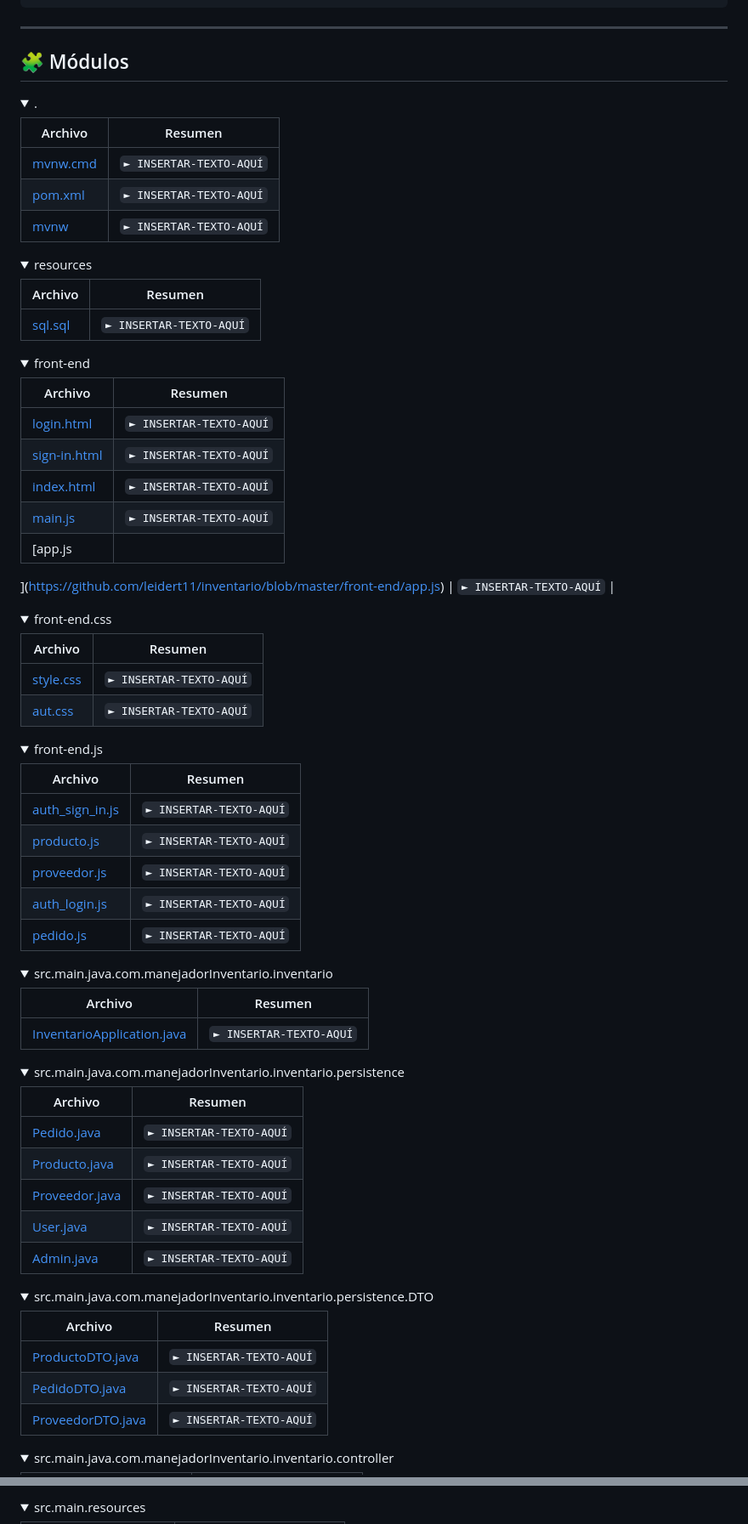
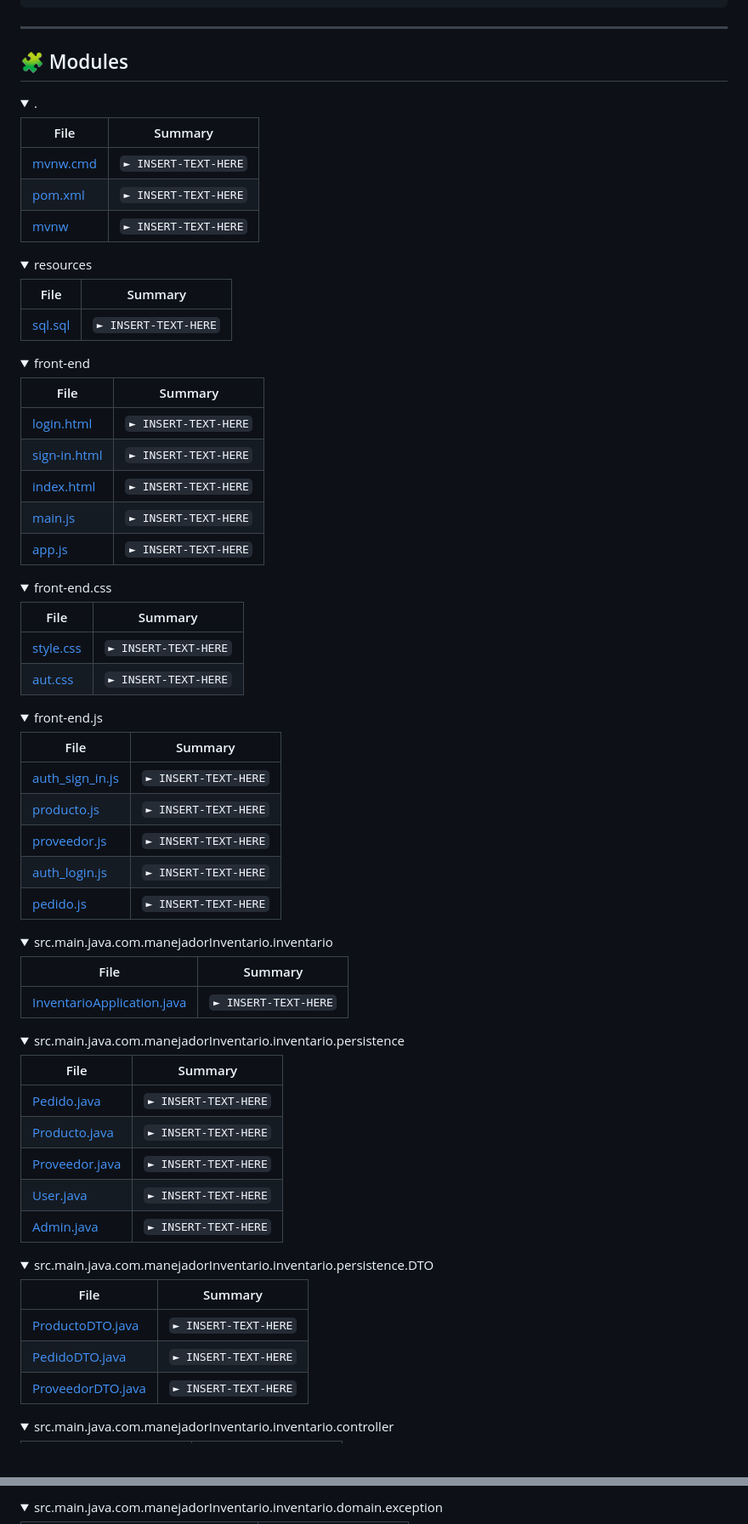
Before and after one commit to leidert11/inventario, a Markdown page: README.md, 2 parts joined by grey strips. Shown: that part at 85% size. Drawn GitHub-style; folded sections open; blank space fills up the shorter version.

```diff
--- a/README.md
+++ b/README.md
@@ -106,88 +103,86 @@
 
 ---
 
-## 🧩 Módulos
+## 🧩 Modules
 
 <details closed><summary>.</summary>
 
-| Archivo                                                                                           | Resumen                         |
-| ---                                                                                               | ---                             |
-| [mvnw.cmd](https://github.com/leidert11/inventario/blob/master/mvnw.cmd)                           | <code>► INSERTAR-TEXTO-AQUÍ</code> |
-| [pom.xml](https://github.com/leidert11/inventario/blob/master/pom.xml)                             | <code>► INSERTAR-TEXTO-AQUÍ</code> |
-| [mvnw](https://github.com/leidert11/inventario/blob/master/mvnw)                                   | <code>► INSERTAR-TEXTO-AQUÍ</code> |
+| File                                                                     | Summary                         |
+| ---                                                                      | ---                             |
+| [mvnw.cmd](https://github.com/leidert11/inventario/blob/master/mvnw.cmd) | <code>► INSERT-TEXT-HERE</code> |
+| [pom.xml](https://github.com/leidert11/inventario/blob/master/pom.xml)   | <code>► INSERT-TEXT-HERE</code> |
+| [mvnw](https://github.com/leidert11/inventario/blob/master/mvnw)         | <code>► INSERT-TEXT-HERE</code> |
 
 </details>
 
 <details closed><summary>resources</summary>
 
-| Archivo                                                                                           | Resumen                         |
-| ---                                                                                               | ---                             |
-| [sql.sql](https://github.com/leidert11/inventario/blob/master/resources/sql.sql)                   | <code>► INSERTAR-TEXTO-AQUÍ</code> |
+| File                                                                             | Summary                         |
+| ---                                                                              | ---                             |
+| [sql.sql](https://github.com/leidert11/inventario/blob/master/resources/sql.sql) | <code>► INSERT-TEXT-HERE</code> |
 
 </details>
 
 <details closed><summary>front-end</summary>
 
-| Archivo                                                                                                             | Resumen                         |
-| ---                                                                                                                 | ---                             |
-| [login.html](https://github.com/leidert11/inventario/blob/master/front-end/login.html)                             | <code>► INSERTAR-TEXTO-AQUÍ</code> |
-| [sign-in.html](https://github.com/leidert11/inventario/blob/master/front-end/sign-in.html)                         | <code>► INSERTAR-TEXTO-AQUÍ</code> |
-| [index.html](https://github.com/leidert11/inventario/blob/master/front-end/index.html)                             | <code>► INSERTAR-TEXTO-AQUÍ</code> |
-| [main.js](https://github.com/leidert11/inventario/blob/master/front-end/main.js)                                   | <code>► INSERTAR-TEXTO-AQUÍ</code> |
-| [app.js
-
-](https://github.com/leidert11/inventario/blob/master/front-end/app.js)                                     | <code>► INSERTAR-TEXTO-AQUÍ</code> |
+| File                                                                                       | Summary                         |
+| ---                                                                                        | ---                             |
+| [login.html](https://github.com/leidert11/inventario/blob/master/front-end/login.html)     | <code>► INSERT-TEXT-HERE</code> |
+| [sign-in.html](https://github.com/leidert11/inventario/blob/master/front-end/sign-in.html) | <code>► INSERT-TEXT-HERE</code> |
+| [index.html](https://github.com/leidert11/inventario/blob/master/front-end/index.html)     | <code>► INSERT-TEXT-HERE</code> |
+| [main.js](https://github.com/leidert11/inventario/blob/master/front-end/main.js)           | <code>► INSERT-TEXT-HERE</code> |
+| [app.js](https://github.com/leidert11/inventario/blob/master/front-end/app.js)             | <code>► INSERT-TEXT-HERE</code> |
 
 </details>
 
 <details closed><summary>front-end.css</summary>
 
-| Archivo                                                                                                           | Resumen                         |
-| ---                                                                                                               | ---                             |
-| [style.css](https://github.com/leidert11/inventario/blob/master/front-end/css/style.css)                         | <code>► INSERTAR-TEXTO-AQUÍ</code> |
-| [aut.css](https://github.com/leidert11/inventario/blob/master/front-end/css/aut.css)                             | <code>► INSERTAR-TEXTO-AQUÍ</code> |
+| File                                                                                     | Summary                         |
+| ---                                                                                      | ---                             |
+| [style.css](https://github.com/leidert11/inventario/blob/master/front-end/css/style.css) | <code>► INSERT-TEXT-HERE</code> |
+| [aut.css](https://github.com/leidert11/inventario/blob/master/front-end/css/aut.css)     | <code>► INSERT-TEXT-HERE</code> |
 
 </details>
 
 <details closed><summary>front-end.js</summary>
 
-| Archivo                                                                                                                       | Resumen                         |
-| ---                                                                                                                           | ---                             |
-| [auth_sign_in.js](https://github.com/leidert11/inventario/blob/master/front-end/js/auth_sign_in.js)                             | <code>► INSERTAR-TEXTO-AQUÍ</code> |
-| [producto.js](https://github.com/leidert11/inventario/blob/master/front-end/js/producto.js)                                     | <code>► INSERTAR-TEXTO-AQUÍ</code> |
-| [proveedor.js](https://github.com/leidert11/inventario/blob/master/front-end/js/proveedor.js)                                   | <code>► INSERTAR-TEXTO-AQUÍ</code> |
-| [auth_login.js](https://github.com/leidert11/inventario/blob/master/front-end/js/auth_login.js)                                 | <code>► INSERTAR-TEXTO-AQUÍ</code> |
-| [pedido.js](https://github.com/leidert11/inventario/blob/master/front-end/js/pedido.js)                                         | <code>► INSERTAR-TEXTO-AQUÍ</code> |
+| File                                                                                                | Summary                         |
+| ---                                                                                                 | ---                             |
+| [auth_sign_in.js](https://github.com/leidert11/inventario/blob/master/front-end/js/auth_sign_in.js) | <code>► INSERT-TEXT-HERE</code> |
+| [producto.js](https://github.com/leidert11/inventario/blob/master/front-end/js/producto.js)         | <code>► INSERT-TEXT-HERE</code> |
+| [proveedor.js](https://github.com/leidert11/inventario/blob/master/front-end/js/proveedor.js)       | <code>► INSERT-TEXT-HERE</code> |
+| [auth_login.js](https://github.com/leidert11/inventario/blob/master/front-end/js/auth_login.js)     | <code>► INSERT-TEXT-HERE</code> |
+| [pedido.js](https://github.com/leidert11/inventario/blob/master/front-end/js/pedido.js)             | <code>► INSERT-TEXT-HERE</code> |
 
 </details>
 
 <details closed><summary>src.main.java.com.manejadorInventario.inventario</summary>
 
-| Archivo                                                                                                                                                                                        | Resumen                         |
-| ---                                                                                                                                                                                            | ---                             |
-| [InventarioApplication.java](https://github.com/leidert11/inventario/blob/master/src/main/java/com/manejadorInventario/inventario/InventarioApplication.java)                                 | <code>► INSERTAR-TEXTO-AQUÍ</code> |
+| File                                                                                                                                                          | Summary                         |
+| ---                                                                                                                                                           | ---                             |
+| [InventarioApplication.java](https://github.com/leidert11/inventario/blob/master/src/main/java/com/manejadorInventario/inventario/InventarioApplication.java) | <code>► INSERT-TEXT-HERE</code> |
 
 </details>
 
 <details closed><summary>src.main.java.com.manejadorInventario.inventario.persistence</summary>
 
-| Archivo                                                                                                                                                                                    | Resumen                         |
-| ---                                                                                                                                                                                        | ---                             |
-| [Pedido.java](https://github.com/leidert11/inventario/blob/master/src/main/java/com/manejadorInventario/inventario/persistence/Pedido.java)                                                 | <code>► INSERTAR-TEXTO-AQUÍ</code> |
-| [Producto.java](https://github.com/leidert11/inventario/blob/master/src/main/java/com/manejadorInventario/inventario/persistence/Producto.java)                                             | <code>► INSERTAR-TEXTO-AQUÍ</code> |
-| [Proveedor.java](https://github.com/leidert11/inventario/blob/master/src/main/java/com/manejadorInventario/inventario/persistence/Proveedor.java)                                         | <code>► INSERTAR-TEXTO-AQUÍ</code> |
-| [User.java](https://github.com/leidert11/inventario/blob/master/src/main/java/com/manejadorInventario/inventario/persistence/User.java)                                                     | <code>► INSERTAR-TEXTO-AQUÍ</code> |
-| [Admin.java](https://github.com/leidert11/inventario/blob/master/src/main/java/com/manejadorInventario/inventario/persistence/Admin.java)                                                 | <code>► INSERTAR-TEXTO-AQUÍ</code> |
+| File                                                                                                                                              | Summary                         |
+| ---                                                                                                                                               | ---                             |
+| [Pedido.java](https://github.com/leidert11/inventario/blob/master/src/main/java/com/manejadorInventario/inventario/persistence/Pedido.java)       | <code>► INSERT-TEXT-HERE</code> |
+| [Producto.java](https://github.com/leidert11/inventario/blob/master/src/main/java/com/manejadorInventario/inventario/persistence/Producto.java)   | <code>► INSERT-TEXT-HERE</code> |
+| [Proveedor.java](https://github.com/leidert11/inventario/blob/master/src/main/java/com/manejadorInventario/inventario/persistence/Proveedor.java) | <code>► INSERT-TEXT-HERE</code> |
+| [User.java](https://github.com/leidert11/inventario/blob/master/src/main/java/com/manejadorInventario/inventario/persistence/User.java)           | <code>► INSERT-TEXT-HERE</code> |
+| [Admin.java](https://github.com/leidert11/inventario/blob/master/src/main/java/com/manejadorInventario/inventario/persistence/Admin.java)         | <code>► INSERT-TEXT-HERE</code> |
 
 </details>
 
 <details closed><summary>src.main.java.com.manejadorInventario.inventario.persistence.DTO</summary>
 
-| Archivo                                                                                                                                                                                    | Resumen                         |
-| ---                                                                                                                                                                                        | ---                             |
-| [ProductoDTO.java](https://github.com/leidert11/inventario/blob/master/src/main/java/com/manejadorInventario/inventario/persistence/DTO/ProductoDTO.java)                                 | <code>► INSERTAR-TEXTO-AQUÍ</code> |
-| [PedidoDTO.java](https://github.com/leidert11/inventario/blob/master/src/main/java/com/manejadorInventario/inventario/persistence/DTO/PedidoDTO.java)                                     | <code>► INSERTAR-TEXTO-AQUÍ</code> |
-| [ProveedorDTO.java](https://github.com/leidert11/inventario/blob/master/src/main/java/com/manejadorInventario/inventario/persistence/DTO/ProveedorDTO.java)                             | <code>► INSERTAR-TEXTO-AQUÍ</code> |
+| File                                                                                                                                                        | Summary                         |
+| ---                                                                                                                                                         | ---                             |
+| [ProductoDTO.java](https://github.com/leidert11/inventario/blob/master/src/main/java/com/manejadorInventario/inventario/persistence/DTO/ProductoDTO.java)   | <code>► INSERT-TEXT-HERE</code> |
+| [PedidoDTO.java](https://github.com/leidert11/inventario/blob/master/src/main/java/com/manejadorInventario/inventario/persistence/DTO/PedidoDTO.java)       | <code>► INSERT-TEXT-HERE</code> |
+| [ProveedorDTO.java](https://github.com/leidert11/inventario/blob/master/src/main/java/com/manejadorInventario/inventario/persistence/DTO/ProveedorDTO.java) | <code>► INSERT-TEXT-HERE</code> |
 
 </details>
 
@@ -236,5 +235,5 @@ TO-AQUÍ</code> |
 
 </details>
 
-<details closed><summary>src.main.resources</summary>
+<details closed><summary>src.main.java.com.manejadorInventario.inventario.domain.exception</summary>
 
```
Also changed, not shown: other parts of README.md (+148 -81 lines).
